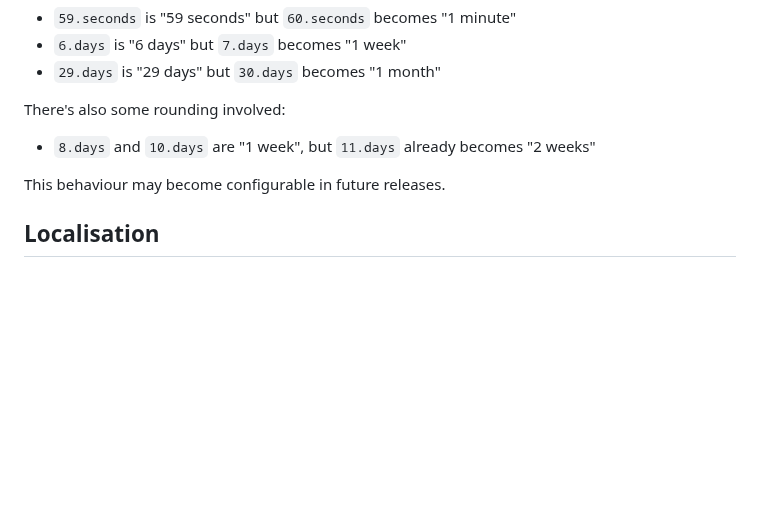
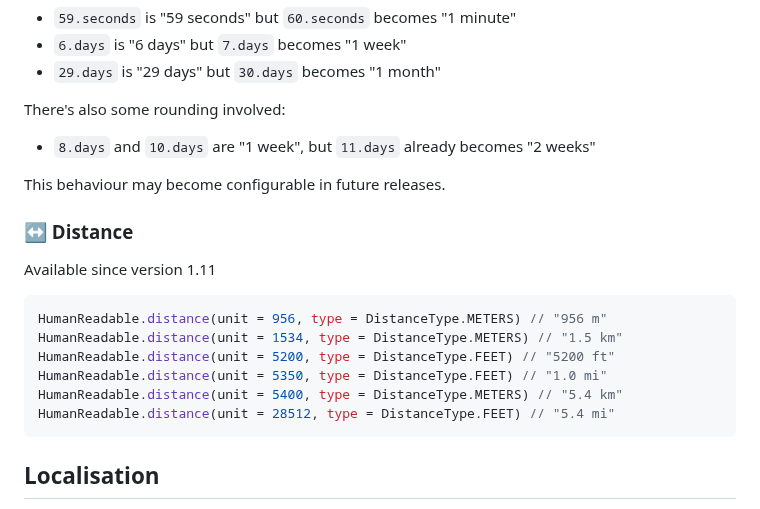
Before and after one commit to jacobras/Human-Readable, a Markdown page: README.md, the part around the change. Drawn GitHub-style; blank space fills up the shorter version.

Commit message:
doc: Edit readme to document new feature

````diff
--- a/README.md
+++ b/README.md
@@ -89,6 +89,19 @@ There's also some rounding involved:
 
 This behaviour may become configurable in future releases.
 
+### ↔️ Distance
+
+Available since version 1.11
+
+```kotlin
+HumanReadable.distance(unit = 956, type = DistanceType.METERS) // "956 m"
+HumanReadable.distance(unit = 1534, type = DistanceType.METERS) // "1.5 km"
+HumanReadable.distance(unit = 5200, type = DistanceType.FEET) // "5200 ft"
+HumanReadable.distance(unit = 5350, type = DistanceType.FEET) // "1.0 mi"
+HumanReadable.distance(unit = 5400, type = DistanceType.METERS) // "5.4 km"
+HumanReadable.distance(unit = 28512, type = DistanceType.FEET) // "5.4 mi"
+```
+
 ## Localisation
 
 The library uses the small [Libres](https://github.com/Skeptick/libres) library for its string resources. It detects the
````
